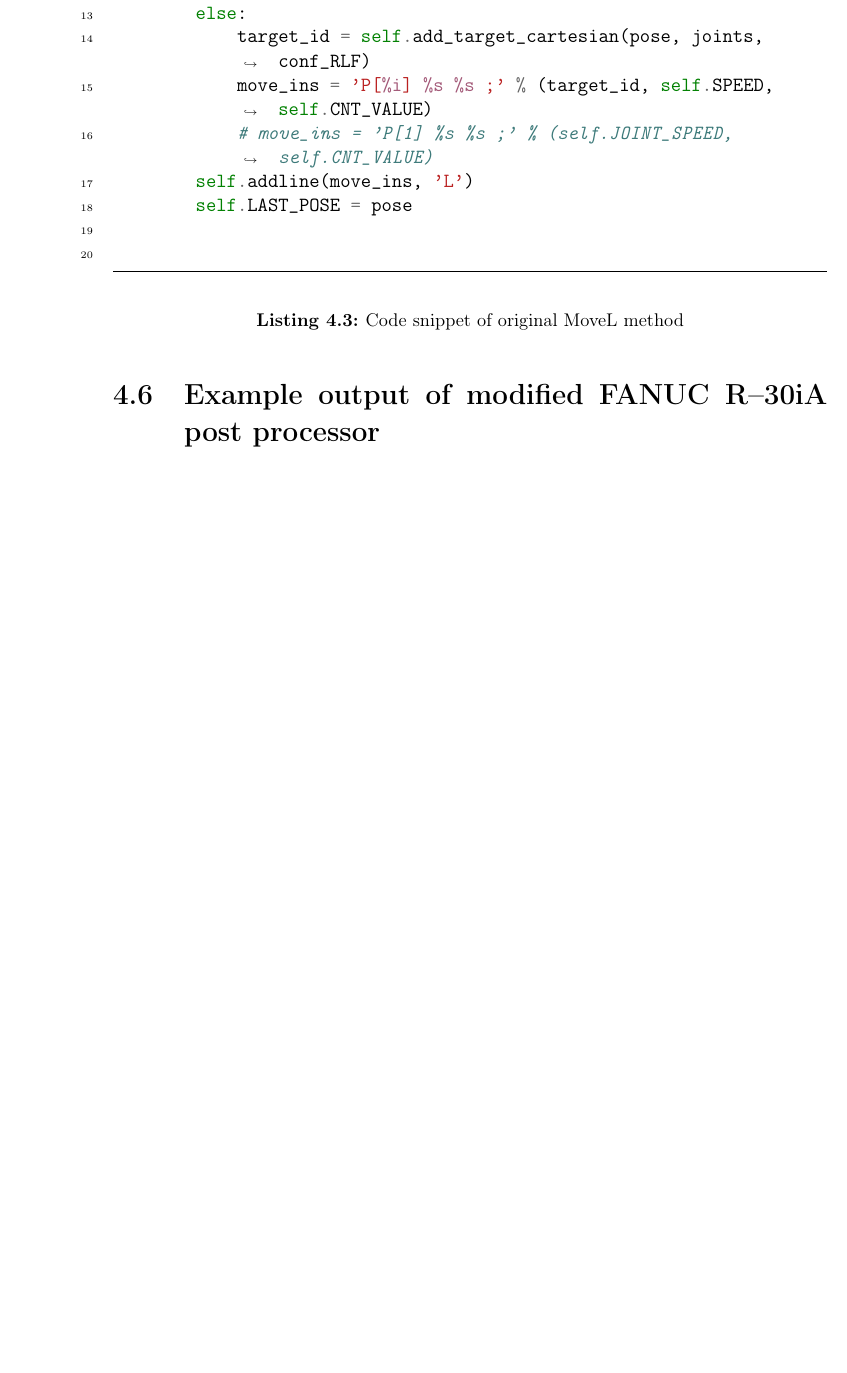
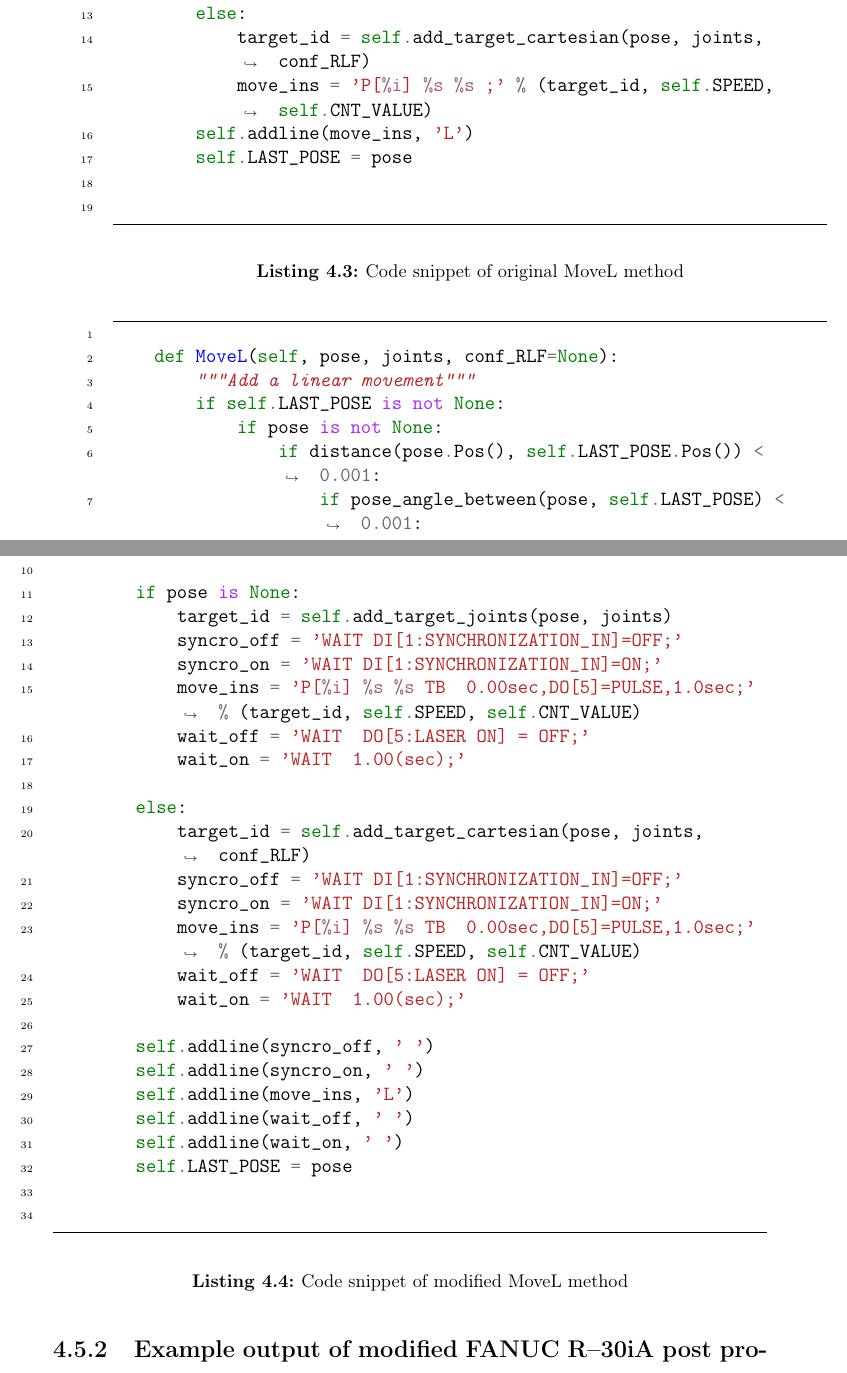
Before and after one commit to frosty1989/STUDIE_2021, a LaTeX thesis (main.tex, which reads chapters/4_implementation.tex): part of page 49 of 62 before the commit and two parts of pages 49 and 50 of 64 after it, the two joined at a grey line, cut so that both start at the same text, the shorter picture padded with empty space. Compiled offline with pdfLaTeX.

Commit message:
Updates from Overleaf

```diff
--- a/chapters/4_implementation.tex
+++ b/chapters/4_implementation.tex
@@ -678,7 +678,6 @@
         else:
             target_id = self.add_target_cartesian(pose, joints, conf_RLF)
             move_ins = 'P[%i] %s %s ;' % (target_id, self.SPEED, self.CNT_VALUE)
-            # move_ins = 'P[1] %s %s ;' % (self.JOINT_SPEED, self.CNT_VALUE)
         self.addline(move_ins, 'L')
         self.LAST_POSE = pose
 
@@ -688,5 +687,48 @@
 \label{code:originalMoveL}
 \end{code}
 
-\section{Example output of modified FANUC R--30iA post processor}
+\begin{code}
+\begin{minted}[frame=lines, linenos,tabsize=2,breaklines]{python}
+
+    def MoveL(self, pose, joints, conf_RLF=None):
+        """Add a linear movement"""
+        if self.LAST_POSE is not None:
+            if pose is not None:
+                if distance(pose.Pos(), self.LAST_POSE.Pos()) < 0.001:
+                    if pose_angle_between(pose, self.LAST_POSE) < 0.001:
+                        return
+        self.page_size_control()
+
+        if pose is None:
+            target_id = self.add_target_joints(pose, joints)
+            syncro_off = 'WAIT DI[1:SYNCHRONIZATION_IN]=OFF;'
+            syncro_on = 'WAIT DI[1:SYNCHRONIZATION_IN]=ON;'
+            move_ins = 'P[%i] %s %s TB  0.00sec,DO[5]=PULSE,1.0sec;' % (target_id, self.SPEED, self.CNT_VALUE)
+            wait_off = 'WAIT  DO[5:LASER ON] = OFF;'
+            wait_on = 'WAIT  1.00(sec);'
+
+        else:
+            target_id = self.add_target_cartesian(pose, joints, conf_RLF)
+            syncro_off = 'WAIT DI[1:SYNCHRONIZATION_IN]=OFF;'
+            syncro_on = 'WAIT DI[1:SYNCHRONIZATION_IN]=ON;'
+            move_ins = 'P[%i] %s %s TB  0.00sec,DO[5]=PULSE,1.0sec;' % (target_id, self.SPEED, self.CNT_VALUE)
+            wait_off = 'WAIT  DO[5:LASER ON] = OFF;'
+            wait_on = 'WAIT  1.00(sec);'
+
+        self.addline(syncro_off, ' ')
+        self.addline(syncro_on, ' ')
+        self.addline(move_ins, 'L')
+        self.addline(wait_off, ' ')
+        self.addline(wait_on, ' ')
+        self.LAST_POSE = pose
+
+
+\end{minted}
+\captionof{listing}{Code snippet of modified MoveL method}
+\label{code:modifiedMoveL}
+\end{code}
+
+%%%%%%%%%%%
+
+\subsection{Example output of modified FANUC R--30iA post processor}
 \label{sec:example}
@@ -692,0 +785,21 @@
+  24:J P[1] 1% CNT0 ;
+  25:  WAIT DI[1:SYNCHRONIZATION_IN]=OFF;
+  26:  WAIT DI[1:SYNCHRONIZATION_IN]=ON;
+  27:L P[2] 50mm/sec CNT0 TB  0.00sec,DO[5]=PULSE,1.0sec;
+  28:  WAIT  DO[5:LASER ON] = OFF;
+  29:  WAIT  1.00(sec);
+  30:  WAIT DI[1:SYNCHRONIZATION_IN]=OFF;
+  31:  WAIT DI[1:SYNCHRONIZATION_IN]=ON;
+  32:L P[3] 10mm/sec CNT0 TB  0.00sec,DO[5]=PULSE,1.0sec;
+  33:  WAIT  DO[5:LASER ON] = OFF;
+  34:  WAIT  1.00(sec);
+
+...
+...
+...
+
+2210:  WAIT DI[1:SYNCHRONIZATION_IN]=OFF;
+2211:  WAIT DI[1:SYNCHRONIZATION_IN]=ON;
+2212:L P[439] 50mm/sec CNT0 TB  0.00sec,DO[5]=PULSE,1.0sec;
+2213:  WAIT  DO[5:LASER ON] = OFF;
+2214:  WAIT  1.00(sec);
```
Also changed, not shown: chapters/2_peening.tex (+2 -2 lines), chapters/5_testing.tex (+4 -0 lines), chapters/4_implementation.tex (90 more changed lines).
